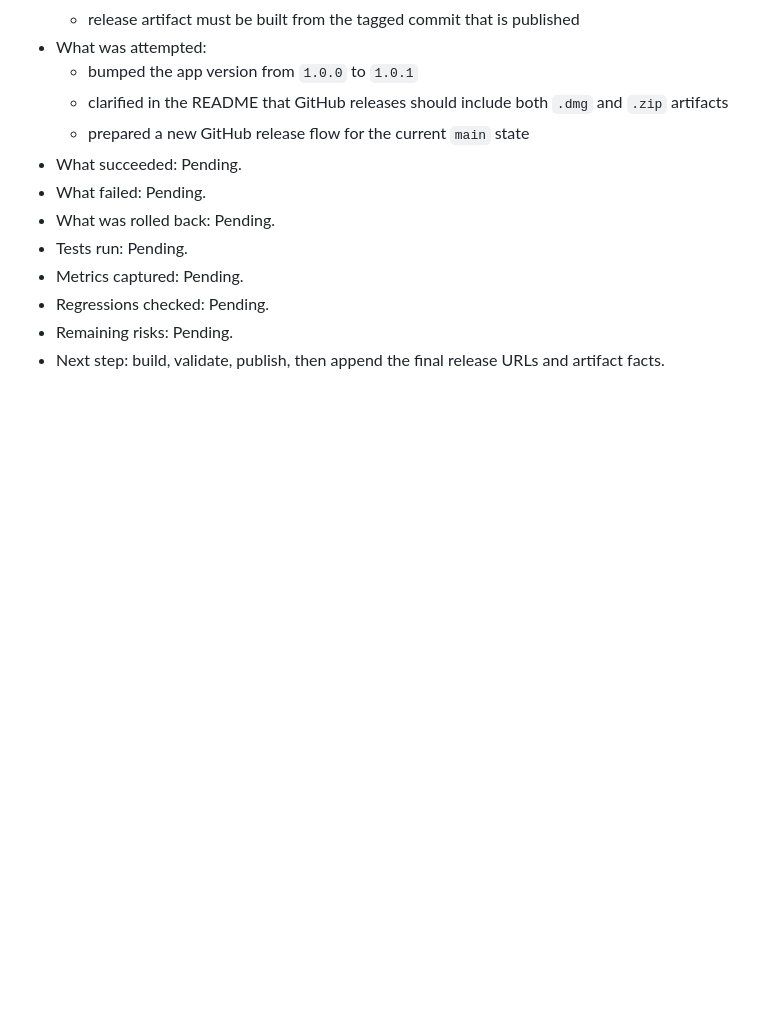
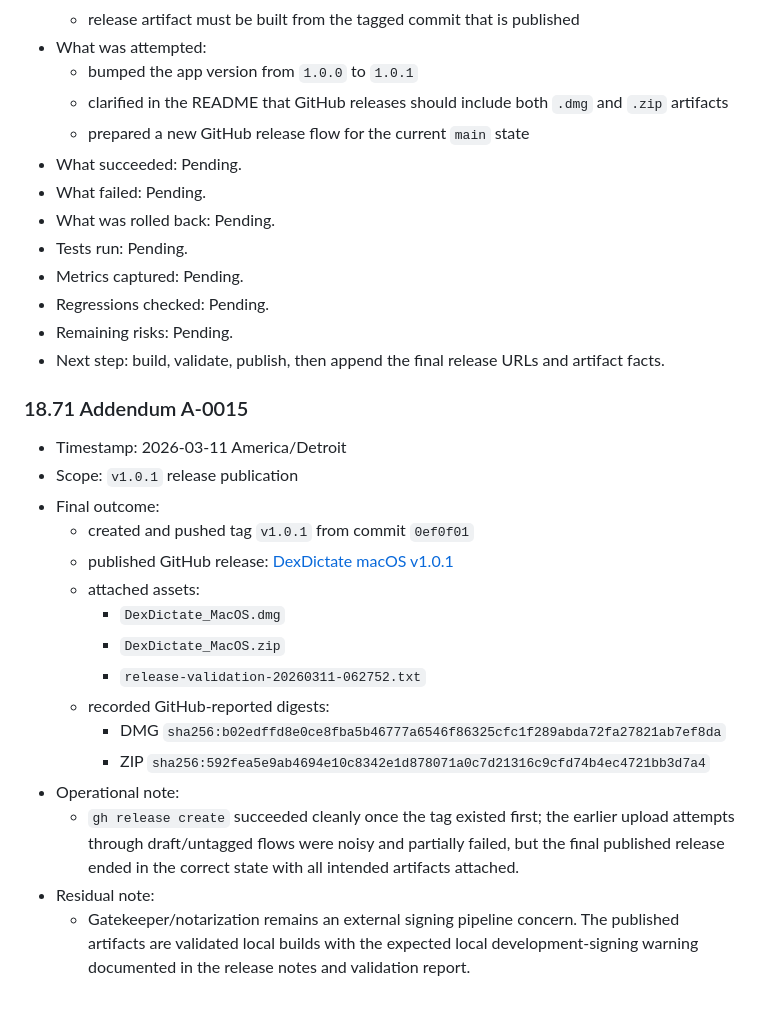
Before and after one commit to westkitty/DexDictate_MacOS, a Markdown page: docs/DEXDICTATE_BIBLE.md, the part around the change. Rendered like a GitHub page; blank space fills up the shorter version.

Commit message:
docs: record v1.0.1 release publication

```diff
--- a/docs/DEXDICTATE_BIBLE.md
+++ b/docs/DEXDICTATE_BIBLE.md
@@ -2931,3 +2931,22 @@ Rationale:
 - Regressions checked: Pending.
 - Remaining risks: Pending.
 - Next step: build, validate, publish, then append the final release URLs and artifact facts.
+
+### 18.71 Addendum A-0015
+
+- Timestamp: 2026-03-11 America/Detroit
+- Scope: `v1.0.1` release publication
+- Final outcome:
+  - created and pushed tag `v1.0.1` from commit `0ef0f01`
+  - published GitHub release: [DexDictate macOS v1.0.1](https://github.com/westkitty/DexDictate_MacOS/releases/tag/v1.0.1)
+  - attached assets:
+    - `DexDictate_MacOS.dmg`
+    - `DexDictate_MacOS.zip`
+    - `release-validation-20260311-062752.txt`
+  - recorded GitHub-reported digests:
+    - DMG `sha256:b02edffd8e0ce8fba5b46777a6546f86325cfc1f289abda72fa27821ab7ef8da`
+    - ZIP `sha256:592fea5e9ab4694e10c8342e1d878071a0c7d21316c9cfd74b4ec4721bb3d7a4`
+- Operational note:
+  - `gh release create` succeeded cleanly once the tag existed first; the earlier upload attempts through draft/untagged flows were noisy and partially failed, but the final published release ended in the correct state with all intended artifacts attached.
+- Residual note:
+  - Gatekeeper/notarization remains an external signing pipeline concern. The published artifacts are validated local builds with the expected local development-signing warning documented in the release notes and validation report.
```
